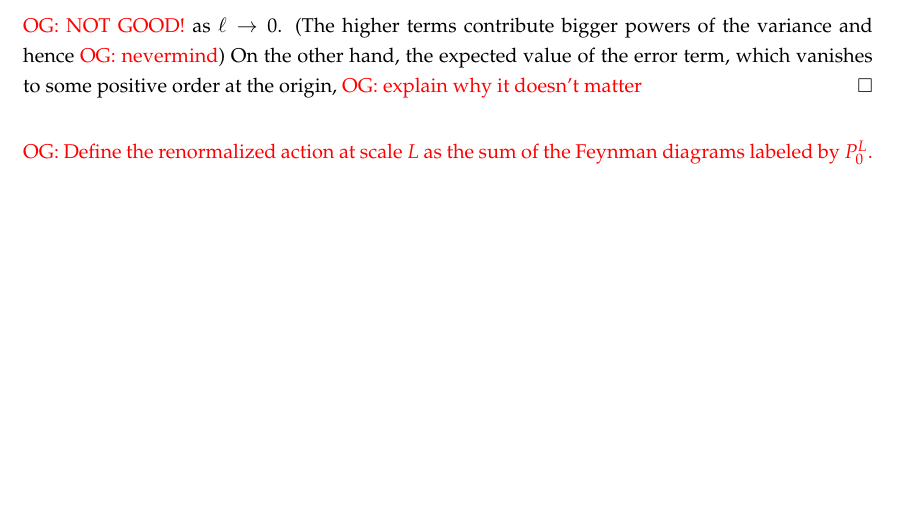
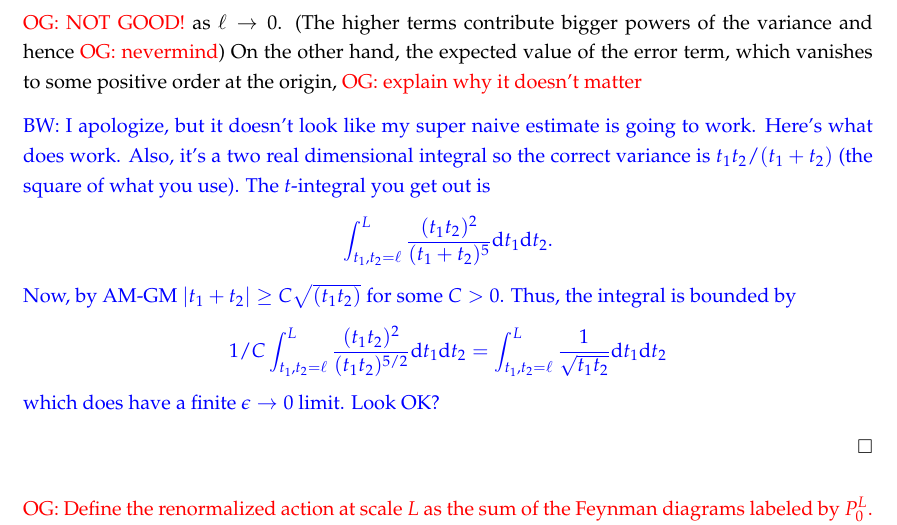
Before and after one commit to brianrwilliams/bostring, a LaTeX paper (old stuff/2017 July 18 - frame.tex, which reads quantization.tex): part of page 21 of 33, cut so that both start at the same text, the shorter picture padded with empty space. Compiled offline with pdfLaTeX.

Commit message:
estimate apology

```diff
--- a/quantization.tex
+++ b/quantization.tex
@@ -443,6 +443,19 @@ and so we are left with
 (The higher terms contribute bigger powers of the variance and hence \owen{nevermind})
 On the other hand, the expected value of the error term, which vanishes to some positive order at the origin,
  \owen{explain why it doesn't matter}
+
+\brian{I apologize, but it doesn't look like my super naive estimate is going to work. Here's what does work. Also, it's a two real dimensional integral so the correct variance is $t_1t_2 / (t_1+t_2)$ (the square of what you use).
+The $t$-integral you get out is
+\ben
+\int_{t_1,t_2 = \ell}^L \frac{(t_1 t_2)^2}{(t_1+t_2)^5} \d t_1 \d t_2  .
+\een
+Now, by AM-GM $|t_1 + t_2| \geq C \sqrt{(t_1 t_2)}$ for some $C > 0$. Thus, the integral is bounded by
+\ben
+1/C \int_{t_1,t_2 = \ell}^L \frac{(t_1 t_2)^2}{(t_1t_2)^{5/2}} \d t_1 \d t_2 = \int_{t_1,t_2 = \ell}^L \frac{1}{\sqrt{t_1 t_2}} \d t_1 \d t_2
+\een
+which does have a finite $\epsilon \to 0$ limit. Look OK?
+}
+
 \end{proof}
 
 \owen{Define the renormalized action at scale $L$ as the sum of the Feynman diagrams labeled by $P_0^L$.}
```
